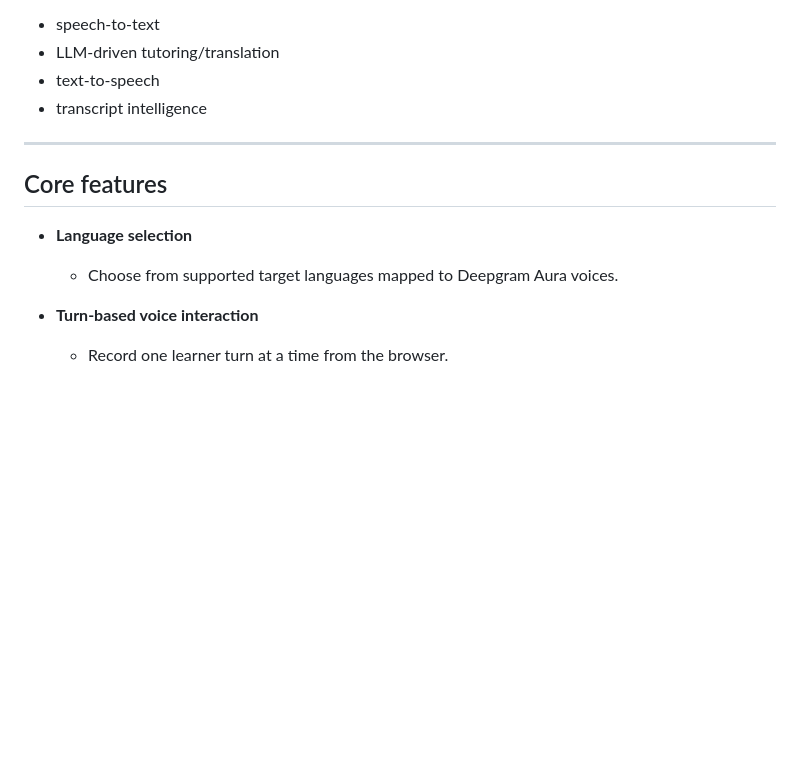
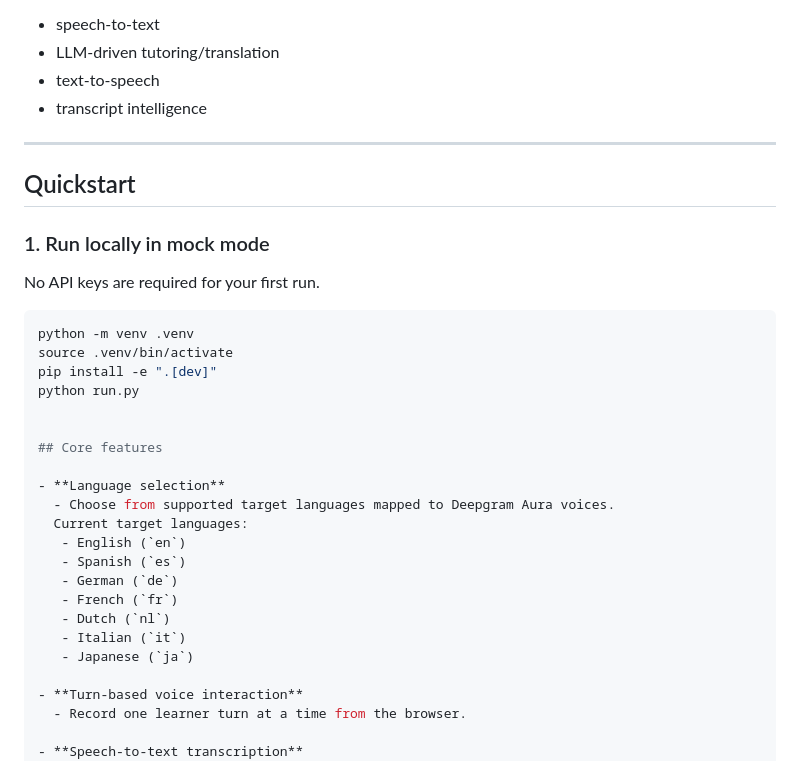
Before and after one commit to cielomarte/atlas-lingua-demo, a Markdown page: README.md, the part around one of its changes. Rendered like a GitHub page; blank space fills up the shorter version.

Commit message:
Add quickstart section to README
Added quickstart section with instructions to run locally in mock mode.

````diff
--- a/README.md
+++ b/README.md
@@ -46,10 +46,31 @@ This makes the project a compact demo of:
 
 ---
 
+## Quickstart
+
+### 1. Run locally in mock mode
+
+No API keys are required for your first run.
+
+```bash
+python -m venv .venv
+source .venv/bin/activate
+pip install -e ".[dev]"
+python run.py
+
+
 ## Core features
 
 - **Language selection**
   - Choose from supported target languages mapped to Deepgram Aura voices.
+  Current target languages:
+   - English (`en`)
+   - Spanish (`es`)
+   - German (`de`)
+   - French (`fr`)
+   - Dutch (`nl`)
+   - Italian (`it`)
+   - Japanese (`ja`)
 
 - **Turn-based voice interaction**
   - Record one learner turn at a time from the browser.
````
Also changed, not shown: other parts of README.md (+1 -0 lines).
